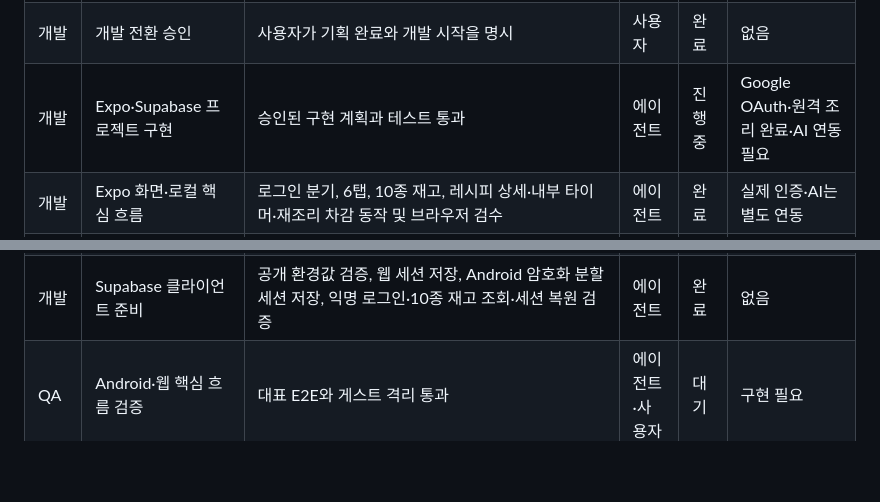
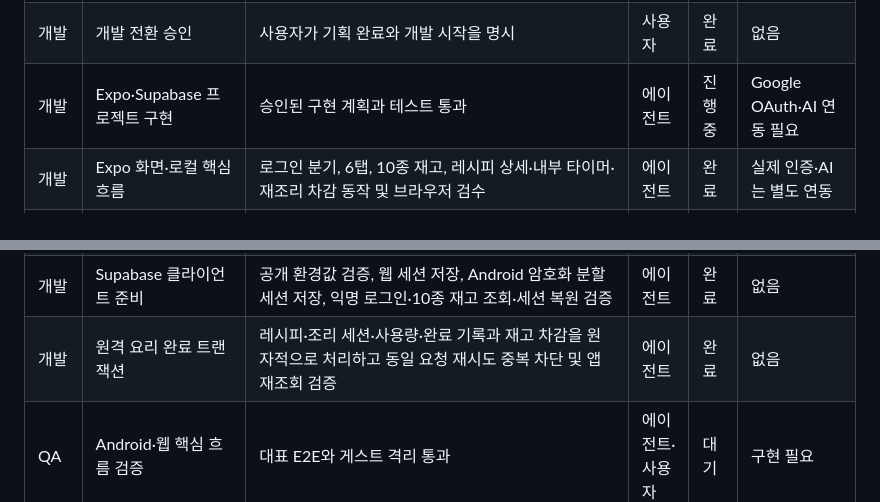
Before and after one commit to Etchroot/naengtalk, a Markdown page: TODO.md, 2 parts joined by grey strips. GitHub-like rendering; blank space fills up the shorter version.

```diff
--- a/TODO.md
+++ b/TODO.md
@@ -55,7 +55,7 @@
 | 인프라 | Android 심사 배포 방식 확정 | EAS 내부 배포 APK, 공유 URL, QR 설치 안내와 웹 기본 경로 문서화 | 사용자·에이전트 | 완료 | 없음 |
 | 인프라 | Android 설치 안내·QR 검증 | 고정 설치 페이지, 최신 APK 연결, 미설치 출처 안내, 실기기 설치 테스트 완료 | 에이전트·사용자 | 대기 | Android 빌드 완료 필요 |
 | 개발 | 개발 전환 승인 | 사용자가 기획 완료와 개발 시작을 명시 | 사용자 | 완료 | 없음 |
-| 개발 | Expo·Supabase 프로젝트 구현 | 승인된 구현 계획과 테스트 통과 | 에이전트 | 진행 중 | Google OAuth·원격 조리 완료·AI 연동 필요 |
+| 개발 | Expo·Supabase 프로젝트 구현 | 승인된 구현 계획과 테스트 통과 | 에이전트 | 진행 중 | Google OAuth·AI 연동 필요 |
 | 개발 | Expo 화면·로컬 핵심 흐름 | 로그인 분기, 6탭, 10종 재고, 레시피 상세·내부 타이머·재조리 차감 동작 및 브라우저 검수 | 에이전트 | 완료 | 실제 인증·AI는 별도 연동 |
 | UX | 홈 임박 재료 카드 잘림 수정 | 4개 재료가 카드 내부에 표시되고 페이지 스크롤로 하단 기능에 접근 | 사용자·에이전트 | 완료 | 없음 |
 | UX | 레시피 단계 제목 정리 | 반복 `N. 조리 순서`를 `조리 단계 N`으로 교체하고 순서 접근성 유지 | 사용자·에이전트 | 완료 | 없음 |
@@ -64,6 +64,7 @@
 | UX | 홈 임박 재료 가변 노출 | 앱 프레임 높이에 따라 4·5·최대 6개를 표시하고 작은 화면 겹침 방지 테스트 | 사용자·에이전트 | 완료 | 없음 |
 | 개발 | Supabase 핵심 스키마 초안 | 사용자별 RLS, 명시적 최소 권한, 게스트 10종 시드, 조리 세션별 원자적·멱등 차감 migration을 원격 적용하고 통합검증 | 에이전트 | 완료 | 없음 |
 | 개발 | Supabase 클라이언트 준비 | 공개 환경값 검증, 웹 세션 저장, Android 암호화 분할 세션 저장, 익명 로그인·10종 재고 조회·세션 복원 검증 | 에이전트 | 완료 | 없음 |
+| 개발 | 원격 요리 완료 트랜잭션 | 레시피·조리 세션·사용량·완료 기록과 재고 차감을 원자적으로 처리하고 동일 요청 재시도 중복 차단 및 앱 재조회 검증 | 에이전트 | 완료 | 없음 |
 | QA | Android·웹 핵심 흐름 검증 | 대표 E2E와 게스트 격리 통과 | 에이전트·사용자 | 대기 | 구현 필요 |
 | 제출 | 제출서류 작성 | 실제 링크·AI 도구·활용 방식 검증 후 기입 | 사용자·에이전트 | 대기 | 구현·배포 필요 |
 | 제출 | 최종 제출 점검 | 링크·설치·라이선스·개인정보·필수 항목 확인 | 사용자·에이전트 | 대기 | 배포 필요 |
```
Also changed, not shown: HUMAN-IN-THE-ROOF.md (+1 -0 lines), README.md (+2 -2 lines).
